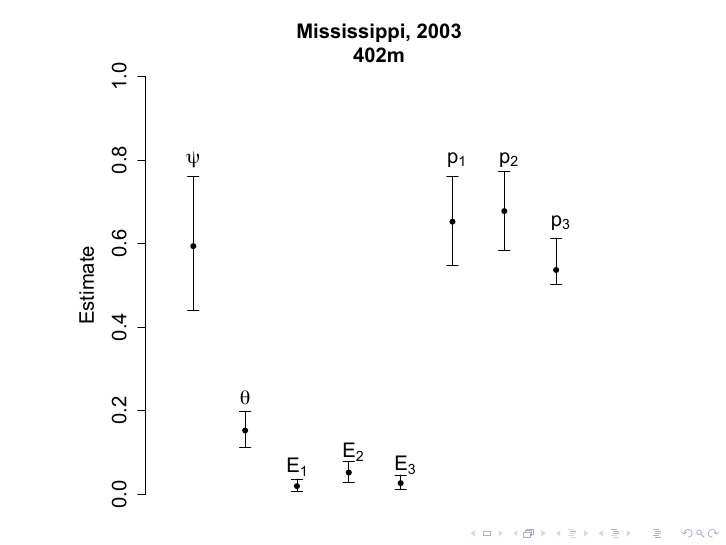
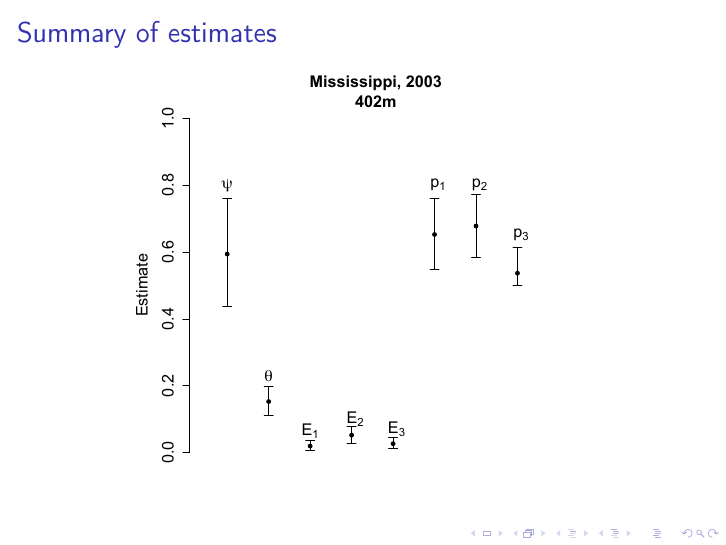
Before and after one commit to ccrazy88/otter-comps, LaTeX slides (Presentation.tex): page 48 of 53 before the commit and the whole page after it. Compiled offline with pdfLaTeX; a LaTeX package or settings file that is missing is left out.

Commit message:
forgot to title slide

```diff
--- a/Presentation.tex
+++ b/Presentation.tex
@@ -9,7 +9,7 @@ in southeastern Minnesota}
 \usepackage{multirow}
 \usepackage[T1]{fontenc}
 \usepackage{fix-cm}
-%\includeonlyframes{currentslide}
+\includeonlyframes{currentslide}
 
 \begin{document}
 {
@@ -381,9 +381,9 @@ in southeastern Minnesota}
 	\end{itemize}
 \end{frame}
 
-\begin{frame}
+\begin{frame}[label=currentslide]{Summary of estimates}
 	\begin{center}
-		\includegraphics[width=10cm]{Figures/R/MissResults.pdf}
+		\includegraphics[width=8cm]{Figures/R/MissResults.pdf}
 	\end{center}
 \end{frame}
 
```
